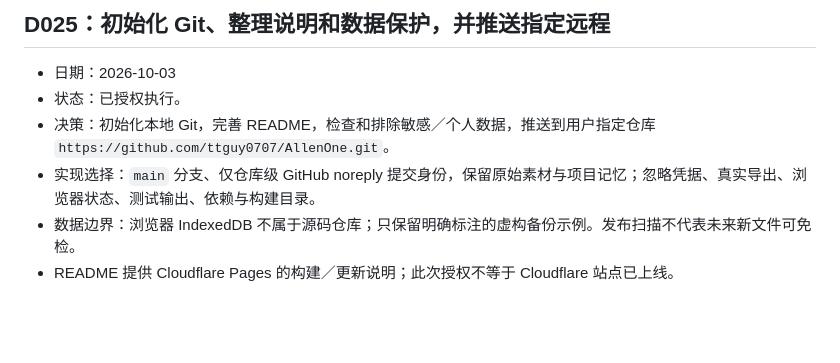
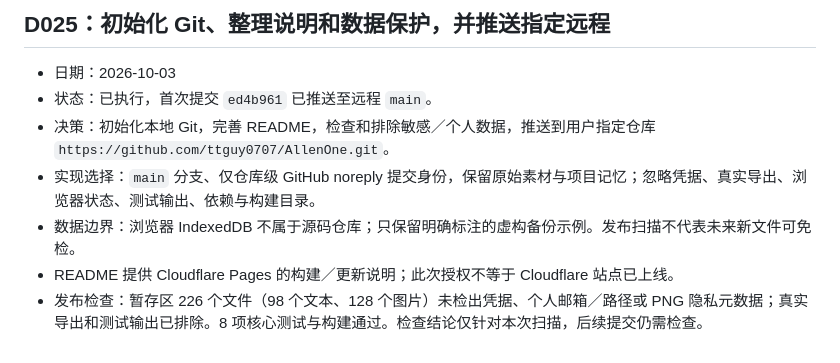
Before and after one commit to ttguy0707/AllenOne, a Markdown page: Projects/DECISIONS.md, the part around the change. GitHub-like rendering; blank space fills up the shorter version.

Commit message:
Document initial GitHub publication and privacy checks

```diff
--- a/Projects/DECISIONS.md
+++ b/Projects/DECISIONS.md
@@ -226,8 +226,9 @@
 ## D025：初始化 Git、整理说明和数据保护，并推送指定远程
 
 - 日期：2026-10-03
-- 状态：已授权执行。
+- 状态：已执行，首次提交 `ed4b961` 已推送至远程 `main`。
 - 决策：初始化本地 Git，完善 README，检查和排除敏感／个人数据，推送到用户指定仓库 `https://github.com/ttguy0707/AllenOne.git`。
 - 实现选择：`main` 分支、仅仓库级 GitHub noreply 提交身份，保留原始素材与项目记忆；忽略凭据、真实导出、浏览器状态、测试输出、依赖与构建目录。
 - 数据边界：浏览器 IndexedDB 不属于源码仓库；只保留明确标注的虚构备份示例。发布扫描不代表未来新文件可免检。
 - README 提供 Cloudflare Pages 的构建／更新说明；此次授权不等于 Cloudflare 站点已上线。
+- 发布检查：暂存区 226 个文件（98 个文本、128 个图片）未检出凭据、个人邮箱／路径或 PNG 隐私元数据；真实导出和测试输出已排除。8 项核心测试与构建通过。检查结论仅针对本次扫描，后续提交仍需检查。
```
Also changed, not shown: Projects/PROJECT.md (+1 -1 lines).
